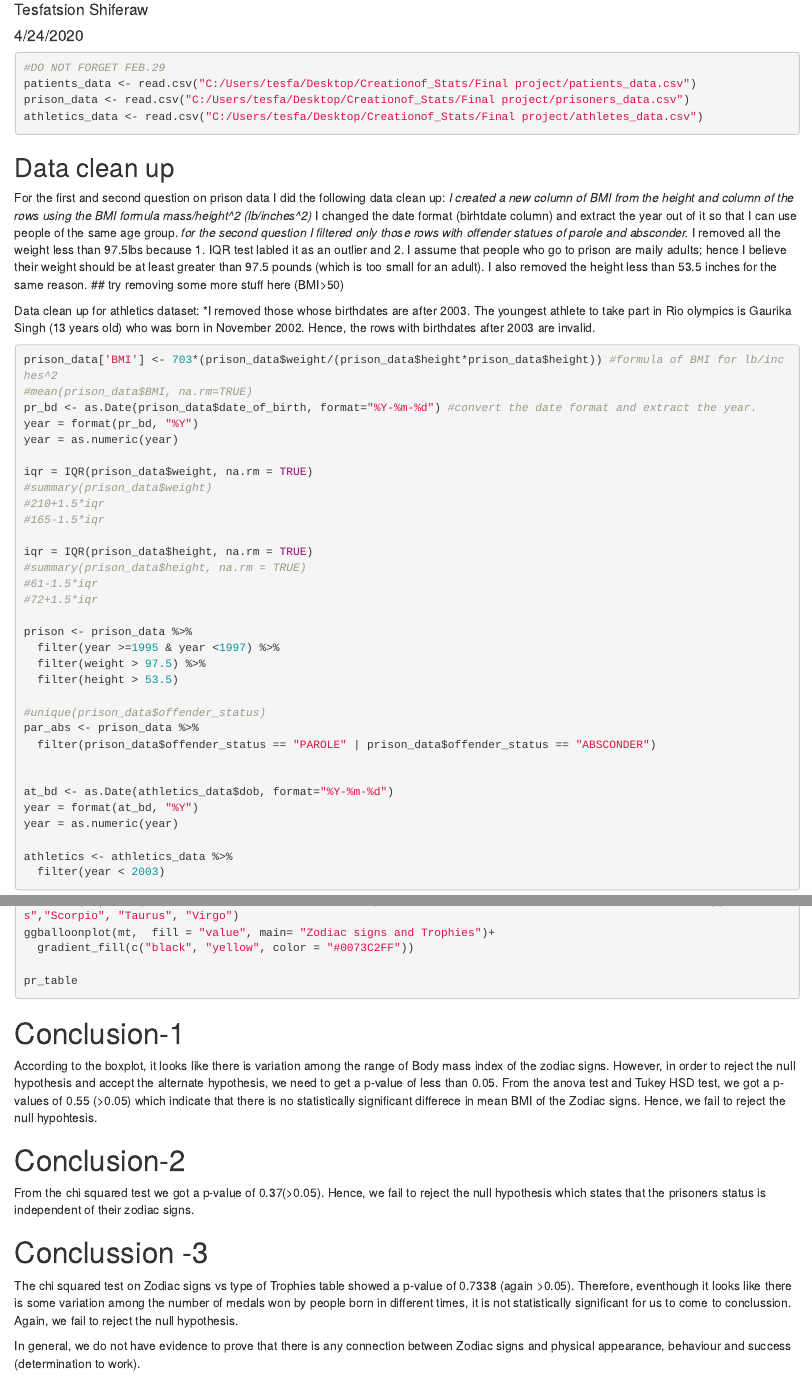
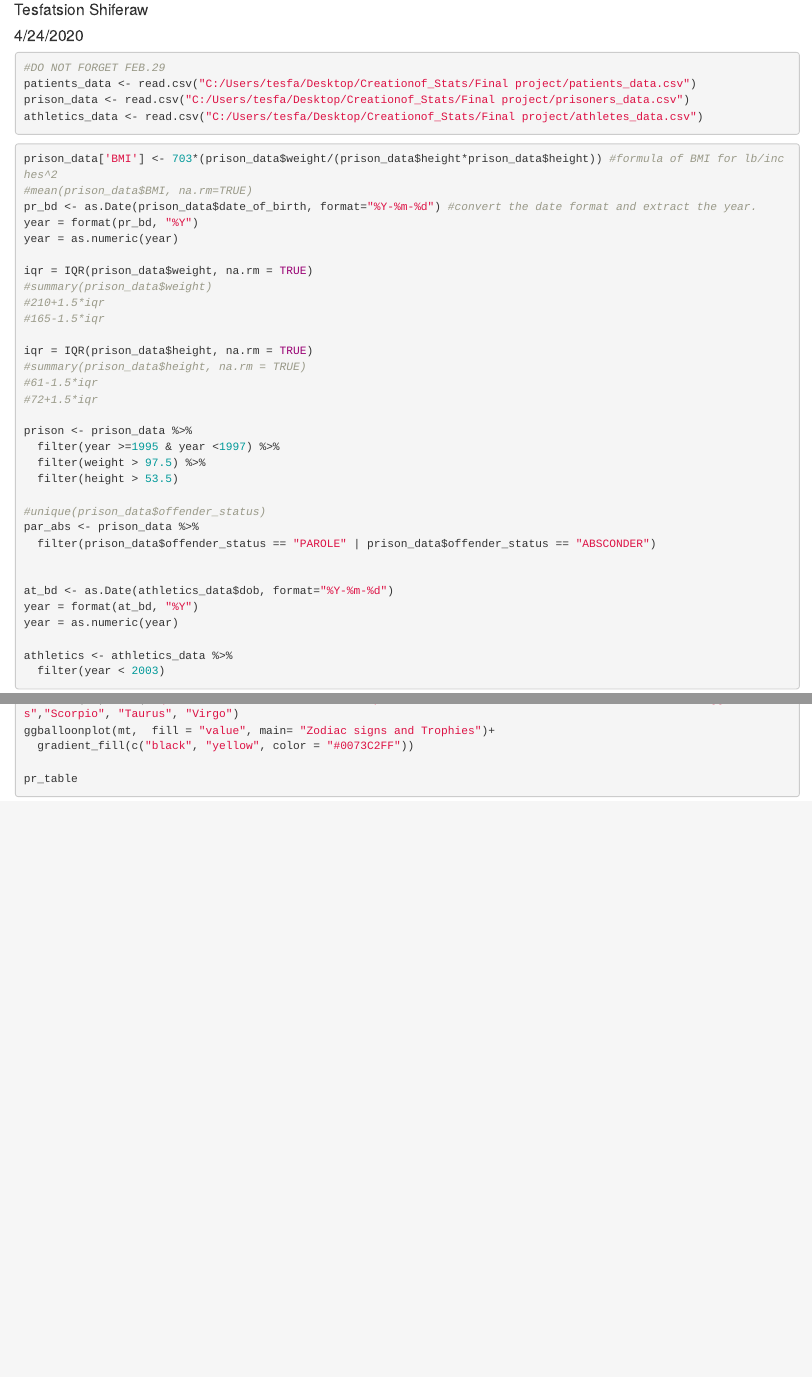
Before and after one commit to Python-And-Data-Analaysis-Projects/The-science-behind-Astrology, an R Markdown document (src/astrology.Rmd): the page in a window 1100 px wide, from 70 px down, and a second part further down, joined at a grey line. Rendered offline with R 4.5, knitr and Pandoc, with nearby package versions; the code chunks are not run, so their results and figures are left out.

Commit message:
Cleaning up

````diff
--- a/src/astrology.Rmd
+++ b/src/astrology.Rmd
@@ -22,18 +22,6 @@ patients_data <- read.csv("C:/Users/tesfa/Desktop/Creationof_Stats/Final project
 prison_data <- read.csv("C:/Users/tesfa/Desktop/Creationof_Stats/Final project/prisoners_data.csv")
 athletics_data <- read.csv("C:/Users/tesfa/Desktop/Creationof_Stats/Final project/athletes_data.csv")
 ```
-
-## Data clean up
-
-For the first and second question on prison data I did the following data clean up:
-*I created a new column of BMI from the height and column of the rows using the BMI formula mass/height^2 (lb/inches^2)
-*I changed the date format (birhtdate column) and extract the year out of it so that I can use people of the same age group.
-*for the second question I filtered only those rows with offender statues of parole and absconder.
-*I removed all the weight less than 97.5lbs because 1. IQR test labled it as an outlier and 2. I assume that people who go to prison are maily adults; hence I believe their weight should be at least greater than 97.5 pounds (which is too small for an adult). I also removed the height less than 53.5 inches for the same reason. ## try removing some more stuff here (BMI>50)
-
-Data clean up for athletics dataset:
-*I removed those whose birthdates are after 2003. The youngest athlete to take part in Rio olympics is Gaurika Singh (13 years old) who was born in November 2002. Hence, the rows with birthdates after 2003 are invalid.
-
 ```{r data check, filter and clean up}
 prison_data['BMI'] <- 703*(prison_data$weight/(prison_data$height*prison_data$height)) #formula of BMI for lb/inches^2
 #mean(prison_data$BMI, na.rm=TRUE)
@@ -107,15 +95,3 @@ ggballoonplot(mt,  fill = "value", main= "Zodiac signs and Trophies")+
 
 pr_table
 ```
-
-# Conclusion-1
-According to the boxplot, it looks like there is variation among the range of Body mass index of the zodiac signs. However, in order to reject the null hypothesis and accept the alternate hypothesis, we need to get a p-value of less than 0.05. From the anova test and Tukey HSD test, we got a p-values of 0.55 (>0.05) which indicate that there is no statistically significant differece in mean BMI of the Zodiac signs. Hence, we fail to reject the null hypohtesis.
-
-
-# Conclusion-2
-From the chi squared test we got a p-value of 0.37(>0.05). Hence, we fail to reject the null hypothesis which states that the prisoners status is independent of their zodiac signs.
-
-# Conclussion -3
-The chi squared test on Zodiac signs vs type of Trophies table showed a p-value of 0.7338 (again >0.05). Therefore, eventhough it looks like there is some variation among the number of medals won by people born in different times, it is not statistically significant for us to come to conclussion. Again, we fail to reject the null hypothesis.
-
-In general, we do not have evidence to prove that there is any connection between Zodiac signs and physical appearance, behaviour and success (determination to work).
````
